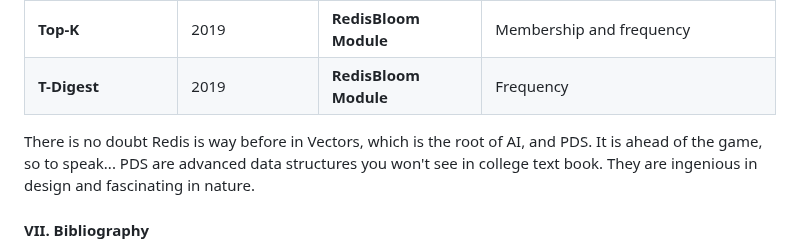
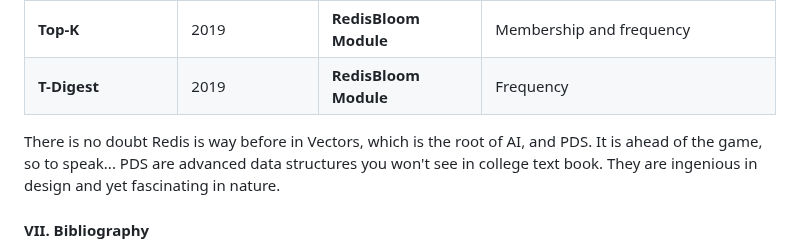
Before and after one commit to Albert0i/probabilistic-data-structure, a Markdown page: README.md, the part around the change. Rendered like a GitHub page.

Commit message:
write more

```diff
--- a/README.md
+++ b/README.md
@@ -504,7 +504,7 @@ As you can see, implementation of PDS in Redis is significantly different from t
 | **Top-K**           | 2019               | **RedisBloom Module** | Membership and frequency |
 | **T-Digest**        | 2019               | **RedisBloom Module** | Frequency |
 
-There is no doubt Redis is way before in Vectors, which is the root of AI, and PDS. It is ahead of the game, so to speak... PDS are advanced data structures you won't see in college text book. They are ingenious in design and fascinating in nature.
+There is no doubt Redis is way before in Vectors, which is the root of AI, and PDS. It is ahead of the game, so to speak... PDS are advanced data structures you won't see in college text book. They are ingenious in design and yet fascinating in nature.
 
 
 #### VII. Bibliography
```
